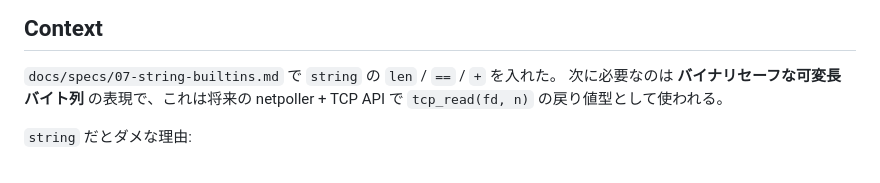
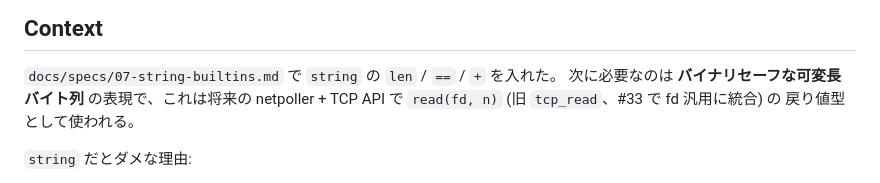
Before and after one commit to rwlang-org/rw, a Markdown page: docs/specs/08-bytes-type.md, the part around the change. GitHub-like rendering.

Commit message:
docs: refresh bytes-type spec reference from tcp_read to generic read
Co-Authored-By: Claude Opus 4.8 (1M context) <noreply@anthropic.com>

```diff
--- a/docs/specs/08-bytes-type.md
+++ b/docs/specs/08-bytes-type.md
@@ -4,7 +4,8 @@
 
 `docs/specs/07-string-builtins.md` で `string` の `len` / `==` / `+` を入れた。
 次に必要なのは **バイナリセーフな可変長バイト列** の表現で、これは将来の
-netpoller + TCP API で `tcp_read(fd, n)` の戻り値型として使われる。
+netpoller + TCP API で `read(fd, n)` (旧 `tcp_read`、#33 で fd 汎用に統合) の
+戻り値型として使われる。
 
 `string` だとダメな理由:
 - `string` は実質 immutable な `{i64 len, i8* ptr}` で、**型システム上は「文字列」**。
```
